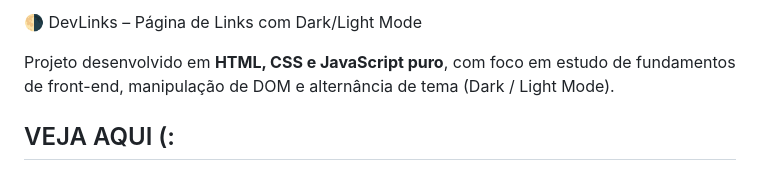
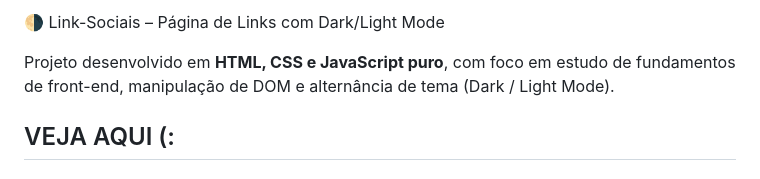
Before and after one commit to RickDEv-D/Links-Sociais, a Markdown page: README.md, the part around the change. Rendered like a GitHub page.

Commit message:
Rename project from DevLinks to Link-Sociais

```diff
--- a/README.md
+++ b/README.md
@@ -1,4 +1,4 @@
- 🌗 DevLinks – Página de Links com Dark/Light Mode
+ 🌗 Link-Sociais – Página de Links com Dark/Light Mode
 
 Projeto desenvolvido em **HTML, CSS e JavaScript puro**, com foco em estudo de fundamentos de front-end, manipulação de DOM e alternância de tema (Dark / Light Mode).
 
```
